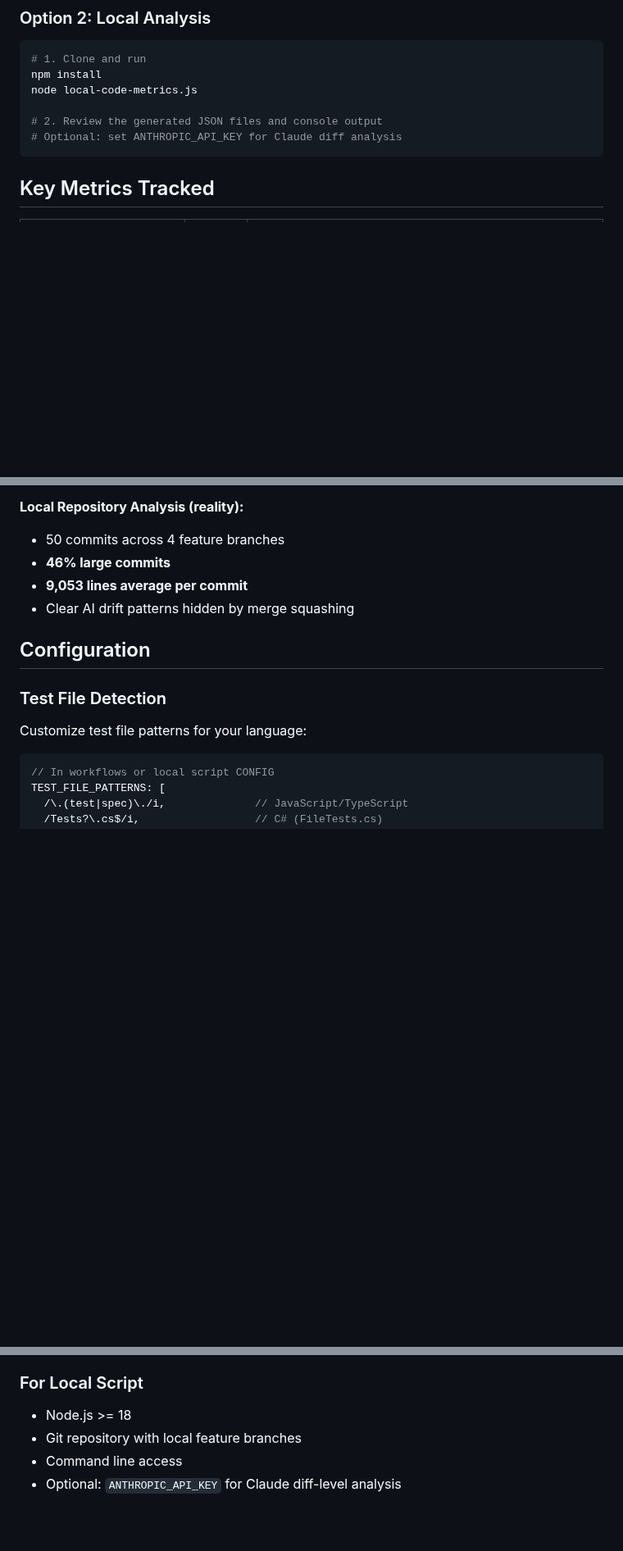
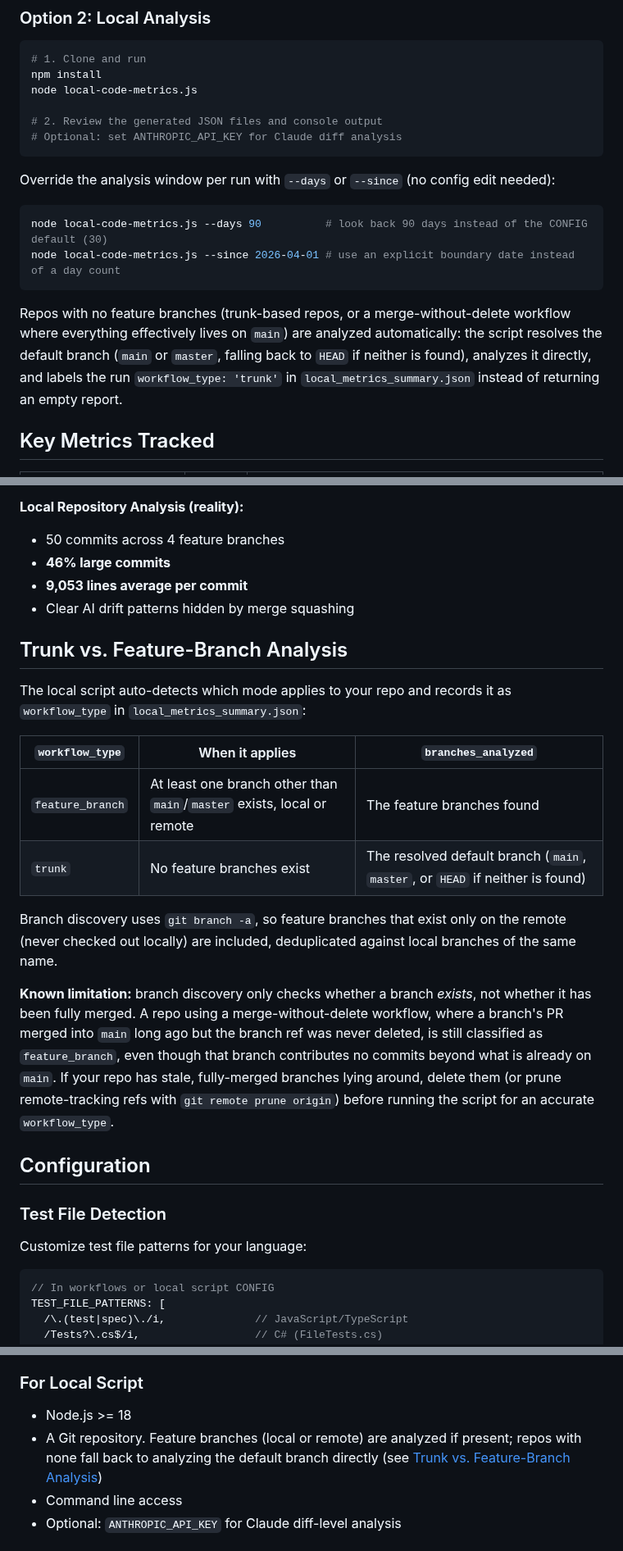
Before and after one commit to stride-nyc/code-quality-metrics, a Markdown page: README.md, 3 parts joined by grey strips. Shown at 82% size. Drawn GitHub-style; blank space fills up the shorter version.

Commit message:
docs: document workflow_type, --since/--days, and the trunk fallback
Update README.md with usage examples for the new CLI window override and
a Trunk vs. Feature-Branch Analysis section, including the known limitation
that branch discovery checks existence, not merge status. Update the
Output Format Reference in metrics-specification.md to reflect that
commit_type can be trunk and that the summary object carries workflow_type.

````diff
--- a/README.md
+++ b/README.md
@@ -81,6 +82,19 @@ node local-code-metrics.js
 # Optional: set ANTHROPIC_API_KEY for Claude diff analysis
 ```
 
+Override the analysis window per run with `--days` or `--since` (no config edit needed):
+```bash
+node local-code-metrics.js --days 90          # look back 90 days instead of the CONFIG default (30)
+node local-code-metrics.js --since 2026-04-01 # use an explicit boundary date instead of a day count
+```
+
+Repos with no feature branches (trunk-based repos, or a merge-without-delete
+workflow where everything effectively lives on `main`) are analyzed
+automatically: the script resolves the default branch (`main` or `master`,
+falling back to `HEAD` if neither is found), analyzes it directly, and
+labels the run `workflow_type: 'trunk'` in `local_metrics_summary.json`
+instead of returning an empty report.
+
 ## Key Metrics Tracked
 
 | Metric | Target | Purpose |
@@ -104,6 +118,29 @@ node local-code-metrics.js
 - **46% large commits**
 - **9,053 lines average per commit**
 - Clear AI drift patterns hidden by merge squashing
+
+## Trunk vs. Feature-Branch Analysis
+
+The local script auto-detects which mode applies to your repo and records it
+as `workflow_type` in `local_metrics_summary.json`:
+
+| `workflow_type` | When it applies | `branches_analyzed` |
+|---|---|---|
+| `feature_branch` | At least one branch other than `main`/`master` exists, local or remote | The feature branches found |
+| `trunk` | No feature branches exist | The resolved default branch (`main`, `master`, or `HEAD` if neither is found) |
+
+Branch discovery uses `git branch -a`, so feature branches that exist only on
+the remote (never checked out locally) are included, deduplicated against
+local branches of the same name.
+
+**Known limitation:** branch discovery only checks whether a branch *exists*,
+not whether it has been fully merged. A repo using a merge-without-delete
+workflow, where a branch's PR merged into `main` long ago but the branch ref
+was never deleted, is still classified as `feature_branch`, even though that
+branch contributes no commits beyond what is already on `main`. If your repo
+has stale, fully-merged branches lying around, delete them (or prune
+remote-tracking refs with `git remote prune origin`) before running the
+script for an accurate `workflow_type`.
 
 ## Configuration
 
@@ -241,7 +278,7 @@ Average lines changed: 9,053
 
 ### For Local Script
 - Node.js >= 18
-- Git repository with local feature branches
+- A Git repository. Feature branches (local or remote) are analyzed if present; repos with none fall back to analyzing the default branch directly (see [Trunk vs. Feature-Branch Analysis](#trunk-vs-feature-branch-analysis))
 - Command line access
 - Optional: `ANTHROPIC_API_KEY` for Claude diff-level analysis
 
````
Also changed, not shown: other parts of README.md (+4 -3 lines), metrics-specification.md (+3 -2 lines).
